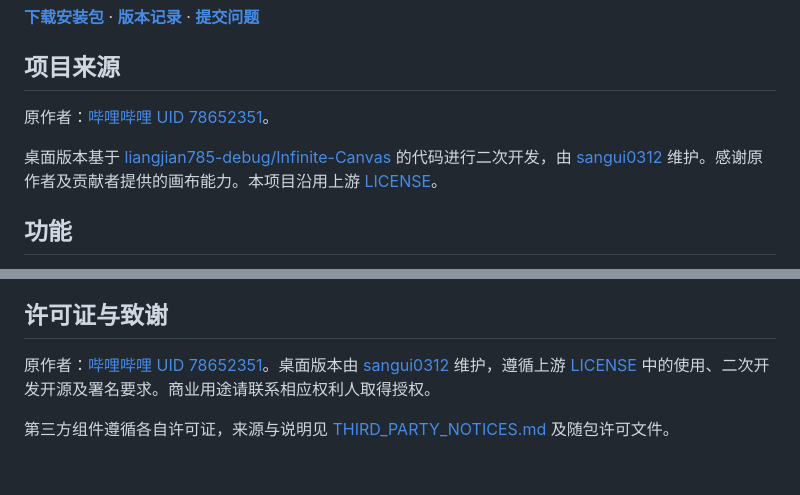
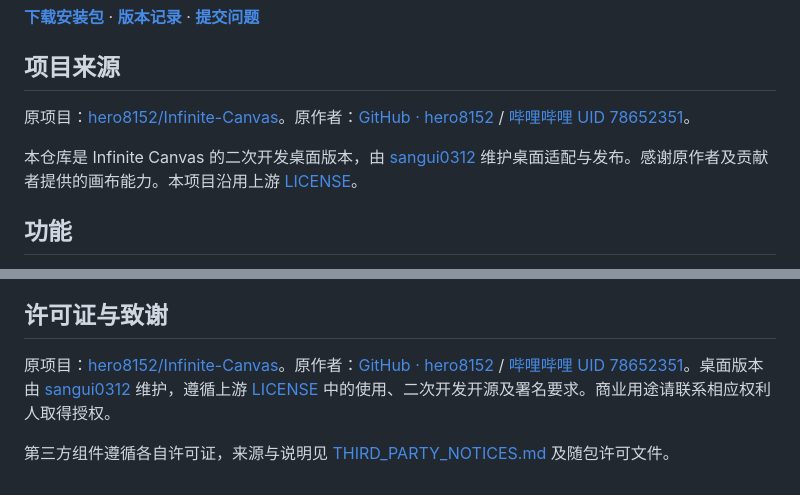
Before and after one commit to sangui0312/Infinite-Canvas-Desktop, a Markdown page: README.md, 2 parts joined by grey strips. Rendered like a GitHub page.

Commit message:
Correct original project attribution to hero8152/Infinite-Canvas

```diff
--- a/README.md
+++ b/README.md
@@ -8,9 +8,9 @@
 
 ## 项目来源
 
-原作者：[哔哩哔哩 UID 78652351](https://space.bilibili.com/78652351)。
+原项目：[hero8152/Infinite-Canvas](https://github.com/hero8152/Infinite-Canvas)。原作者：[GitHub · hero8152](https://github.com/hero8152) / [哔哩哔哩 UID 78652351](https://space.bilibili.com/78652351)。
 
-桌面版本基于 [liangjian785-debug/Infinite-Canvas](https://github.com/liangjian785-debug/Infinite-Canvas) 的代码进行二次开发，由 [sangui0312](https://github.com/sangui0312) 维护。感谢原作者及贡献者提供的画布能力。本项目沿用上游 [LICENSE](LICENSE)。
+本仓库是 Infinite Canvas 的二次开发桌面版本，由 [sangui0312](https://github.com/sangui0312) 维护桌面适配与发布。感谢原作者及贡献者提供的画布能力。本项目沿用上游 [LICENSE](LICENSE)。
 
 ## 功能
 
@@ -183,6 +183,6 @@ node tools/check_media.cjs
 
 ## 许可证与致谢
 
-原作者：[哔哩哔哩 UID 78652351](https://space.bilibili.com/78652351)。桌面版本由 [sangui0312](https://github.com/sangui0312) 维护，遵循上游 [LICENSE](LICENSE) 中的使用、二次开发开源及署名要求。商业用途请联系相应权利人取得授权。
+原项目：[hero8152/Infinite-Canvas](https://github.com/hero8152/Infinite-Canvas)。原作者：[GitHub · hero8152](https://github.com/hero8152) / [哔哩哔哩 UID 78652351](https://space.bilibili.com/78652351)。桌面版本由 [sangui0312](https://github.com/sangui0312) 维护，遵循上游 [LICENSE](LICENSE) 中的使用、二次开发开源及署名要求。商业用途请联系相应权利人取得授权。
 
 第三方组件遵循各自许可证，来源与说明见 [THIRD_PARTY_NOTICES.md](THIRD_PARTY_NOTICES.md) 及随包许可文件。
```
